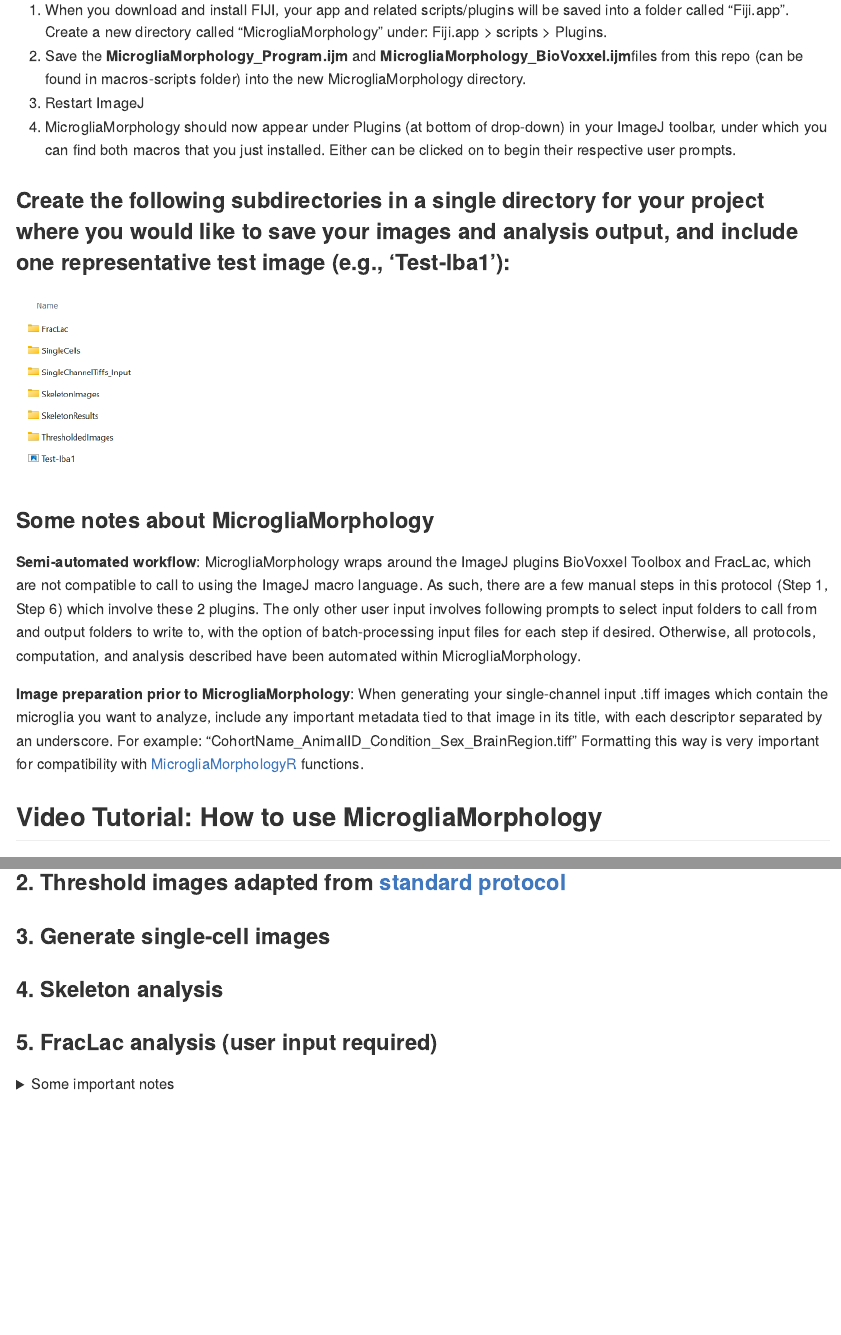
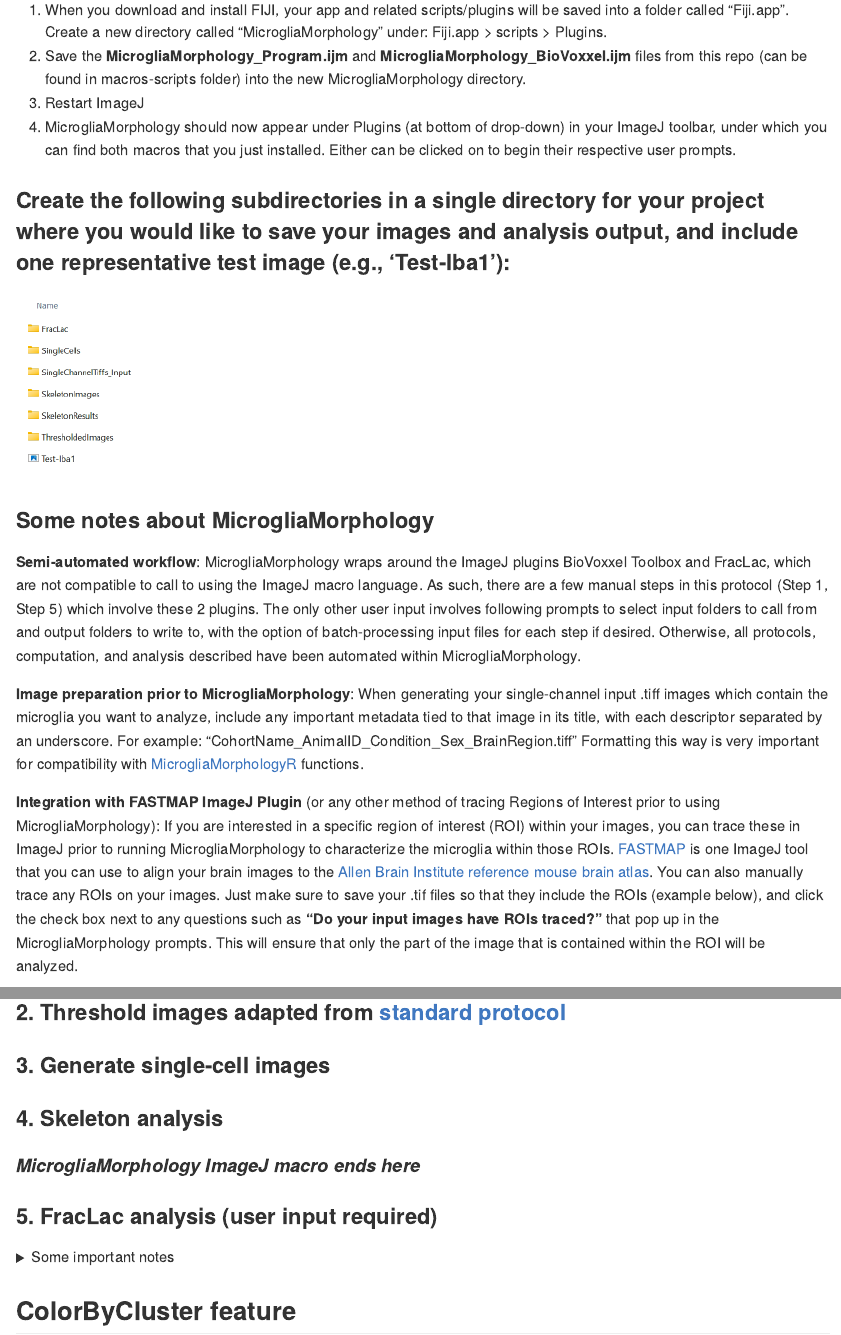
Before and after one commit to ciernialab/MicrogliaMorphology, an R Markdown document (README.Rmd): the page in a window 1100 px wide, from 800 px down, and a second part further down, joined at a grey line. The pictures show the output file README.md that the author committed with the source, drawn offline in the style of GitHub.

Commit message:
roi optional, more descriptions

```diff
--- a/README.Rmd
+++ b/README.Rmd
@@ -31,7 +31,8 @@
 ![](./images/Example_DatasetDirectory.png)
 
 ### Some notes about MicrogliaMorphology
-**Semi-automated workflow**: MicrogliaMorphology wraps around the ImageJ plugins BioVoxxel Toolbox and FracLac, which are not compatible to call to using the ImageJ macro language. As such, there are a few manual steps in this protocol (Step 1, Step 6) which involve these 2 plugins. The only other user input involves following prompts to select input folders to call from and output folders to write to, with the option of batch-processing input files for each step if desired. Otherwise, all protocols,
-computation, and analysis described have been automated within MicrogliaMorphology.
+**Semi-automated workflow**: MicrogliaMorphology wraps around the ImageJ plugins BioVoxxel Toolbox and FracLac, which are not compatible to call to using the ImageJ macro language. As such, there are a few manual steps in this protocol (Step 1, Step 5) which involve these 2 plugins. The only other user input involves following prompts to select input folders to call from and output folders to write to, with the option of batch-processing input files for each step if desired. Otherwise, all protocols, computation, and analysis described have been automated within MicrogliaMorphology.
 
 **Image preparation prior to MicrogliaMorphology**: When generating your single-channel input .tiff images which contain the microglia you want to analyze, include any important metadata tied to that image in its title, with each descriptor separated by an underscore. For example: "CohortName_AnimalID_Condition_Sex_BrainRegion.tiff" Formatting this way is very important for compatibility with [MicrogliaMorphologyR](https://github.com/ciernialab/MicrogliaMorphologyR) functions.
+
+**Integration with FASTMAP ImageJ Plugin** (or any other method of tracing Regions of Interest prior to using MicrogliaMorphology): If you are interested in a specific region of interest (ROI) within your images, you can trace these in ImageJ prior to running MicrogliaMorphology to characterize the microglia within those ROIs. [FASTMAP](https://github.com/dterstege/FASTMAP) is one ImageJ tool that you can use to align your brain images to the [Allen Brain Institute reference mouse brain atlas](https://mouse.brain-map.org/static/atlas). You can also manually trace any ROIs on your images. Just make sure to save your .tif files so that they include the ROIs (example below), and click the check box next to any questions such as **"Do your input images have ROIs traced?"** that pop up in the MicrogliaMorphology prompts. This will ensure that only the part of the image that is contained within the ROI will be analyzed.
@@ -95,6 +98,8 @@
 ### 3. Generate single-cell images
 ### 4. Skeleton analysis
 
+#### *MicrogliaMorphology ImageJ macro ends here*
+
 ### 5. FracLac analysis (user input required)
   <details>
   <summary>Some important notes</summary>
```
Also changed, not shown: README.md, images/ExampleROI.png (added), README.Rmd (8 more changed lines), 4 other files.
